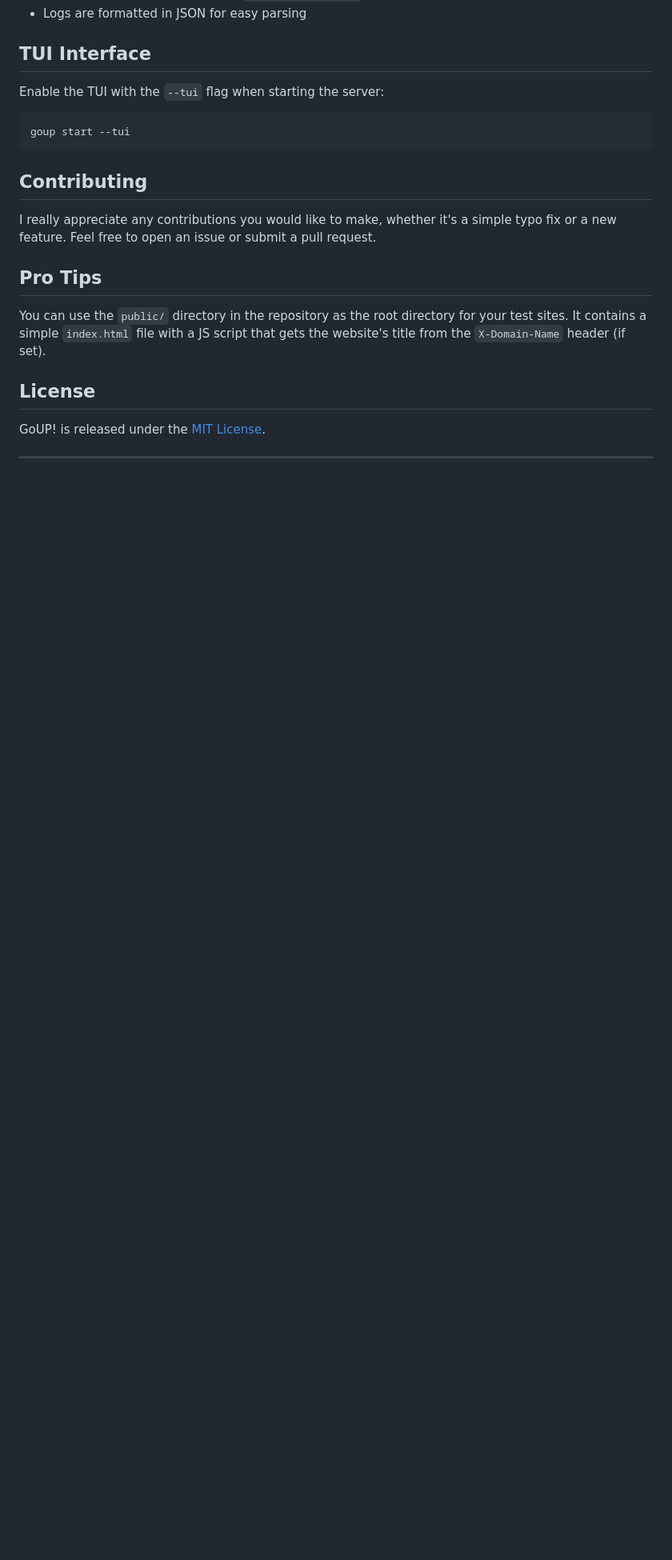
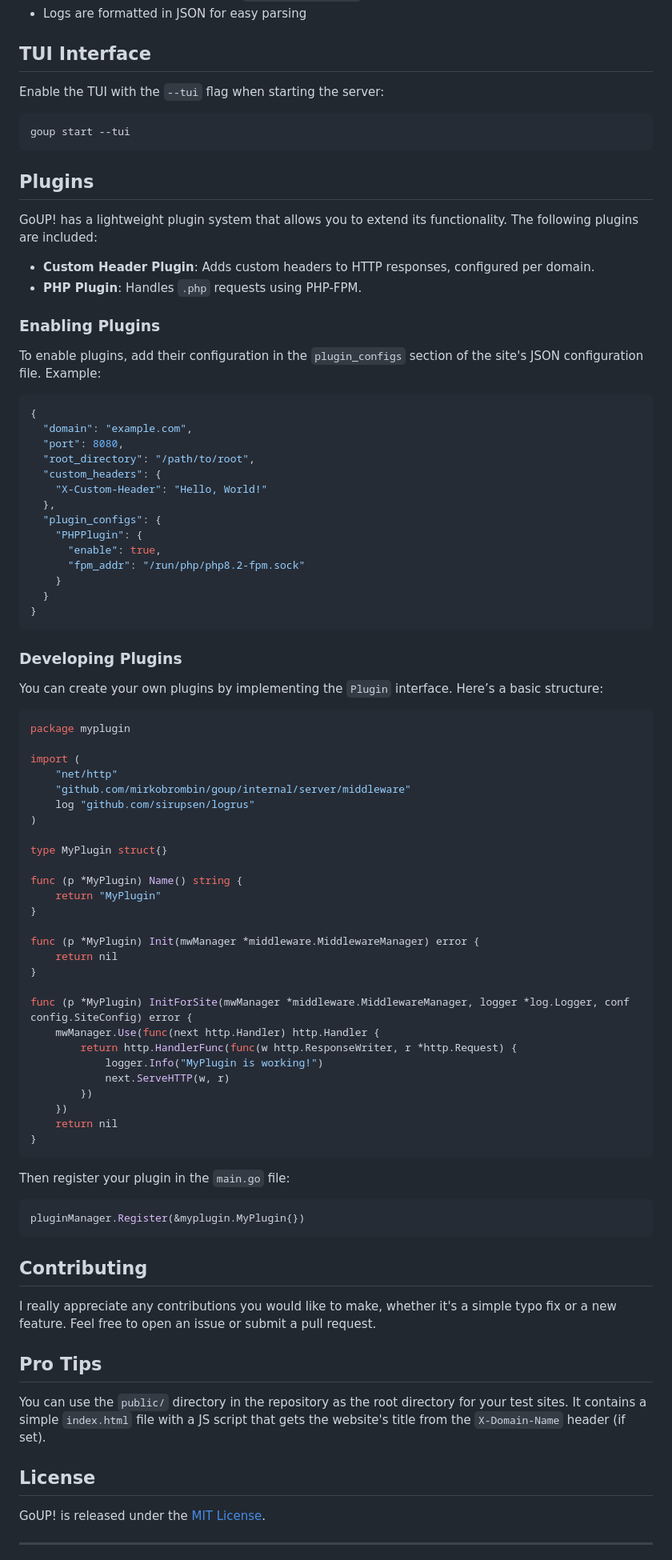
Before and after one commit to tryGoUp/GoUP, a Markdown page: README.md, the part around the change. Shown at 80% size. Rendered like a GitHub page; blank space fills up the shorter version.

Commit message:
docs: document plugins and plugins development in README

````diff
--- a/README.md
+++ b/README.md
@@ -165,6 +165,77 @@ Enable the TUI with the `--tui` flag when starting the server:
 goup start --tui
 ```
 
+## Plugins
+
+GoUP! has a lightweight plugin system that allows you to extend its functionality.
+The following plugins are included:
+
+- **Custom Header Plugin**: Adds custom headers to HTTP responses, configured per domain.
+- **PHP Plugin**: Handles `.php` requests using PHP-FPM.
+
+### Enabling Plugins
+
+To enable plugins, add their configuration in the `plugin_configs` section of
+the site's JSON configuration file. Example:
+
+```json
+{
+  "domain": "example.com",
+  "port": 8080,
+  "root_directory": "/path/to/root",
+  "custom_headers": {
+    "X-Custom-Header": "Hello, World!"
+  },
+  "plugin_configs": {
+    "PHPPlugin": {
+      "enable": true,
+      "fpm_addr": "/run/php/php8.2-fpm.sock"
+    }
+  }
+}
+```
+
+### Developing Plugins
+
+You can create your own plugins by implementing the `Plugin` interface. Here’s a
+basic structure:
+
+```go
+package myplugin
+
+import (
+	"net/http"
+	"github.com/mirkobrombin/goup/internal/server/middleware"
+	log "github.com/sirupsen/logrus"
+)
+
+type MyPlugin struct{}
+
+func (p *MyPlugin) Name() string {
+	return "MyPlugin"
+}
+
+func (p *MyPlugin) Init(mwManager *middleware.MiddlewareManager) error {
+	return nil
+}
+
+func (p *MyPlugin) InitForSite(mwManager *middleware.MiddlewareManager, logger *log.Logger, conf config.SiteConfig) error {
+	mwManager.Use(func(next http.Handler) http.Handler {
+		return http.HandlerFunc(func(w http.ResponseWriter, r *http.Request) {
+			logger.Info("MyPlugin is working!")
+			next.ServeHTTP(w, r)
+		})
+	})
+	return nil
+}
+```
+
+Then register your plugin in the `main.go` file:
+
+```go
+pluginManager.Register(&myplugin.MyPlugin{})
+```
+
 ## Contributing
 
 I really appreciate any contributions you would like to make, whether it's a
````
